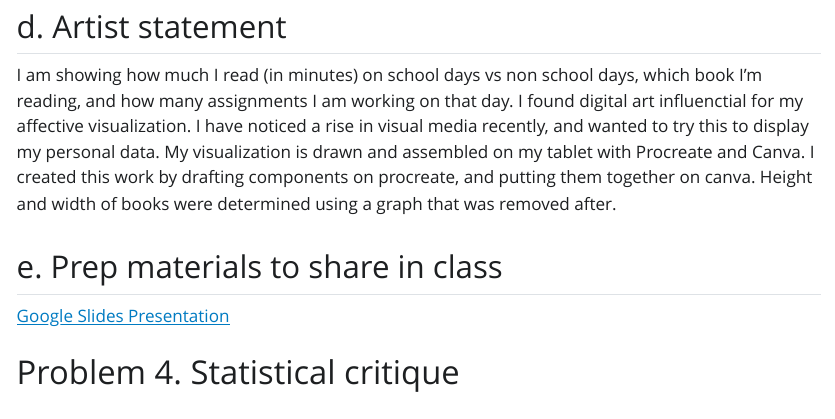
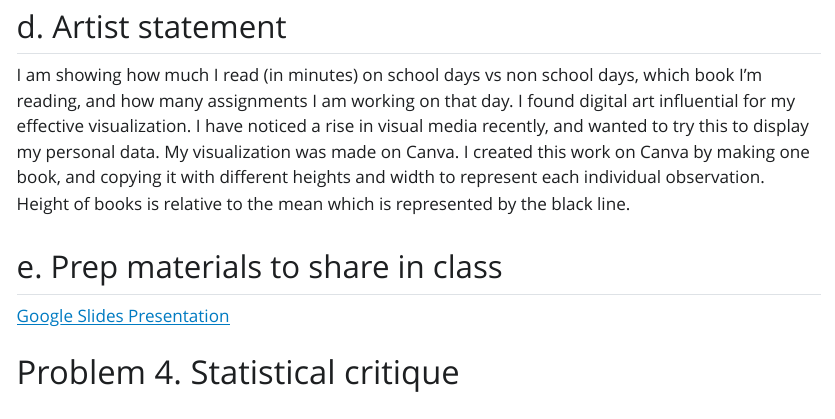
Before and after one commit to spardehpoosh/ENVS-193DS_homework-03, a Quarto document (Code/homework_03.qmd): the page in a window 1100 px wide, from 9000 px down. The pictures show the output file Code/homework_03.html that the author committed with the source, opened offline; Quarto's library style sheets are replaced by a plain one without menus; long lines of code are wrapped.

Commit message:
editing artist statement based on realistic creative process

```diff
--- a/Code/homework_03.qmd
+++ b/Code/homework_03.qmd
@@ -201,7 +201,7 @@ I am planning on drawing a bookshelf with one book for each observation I took.
 
 ## d. Artist statement
 
-I am showing how much I read (in minutes) on school days vs non school days, which book I'm reading, and how many assignments I am working on that day. I found digital art influenctial for my affective visualization. I have noticed a rise in visual media recently, and wanted to try this to display my personal data. My visualization is drawn and assembled on my tablet with Procreate and Canva. I created this work by drafting components on procreate, and putting them together on canva. Height and width of books were determined using a graph that was removed after.
+I am showing how much I read (in minutes) on school days vs non school days, which book I'm reading, and how many assignments I am working on that day. I found digital art influential for my effective visualization. I have noticed a rise in visual media recently, and wanted to try this to display my personal data. My visualization was made on Canva. I created this work on Canva by making one book, and copying it with different heights and width to represent each individual observation. Height of books is relative to the mean which is represented by the black line.
 
 ## e. Prep materials to share in class
 [Google Slides Presentation](https://docs.google.com/presentation/d/1AlU0lExzSd3VYh3XV0Vthh39OBI9zX_CdPrE-ke39aQ/edit?usp=sharing)
```
Also changed, not shown: Code/homework_03.html, Code/homework_03_files/figure-html/School day vs reading duration-1.png.
